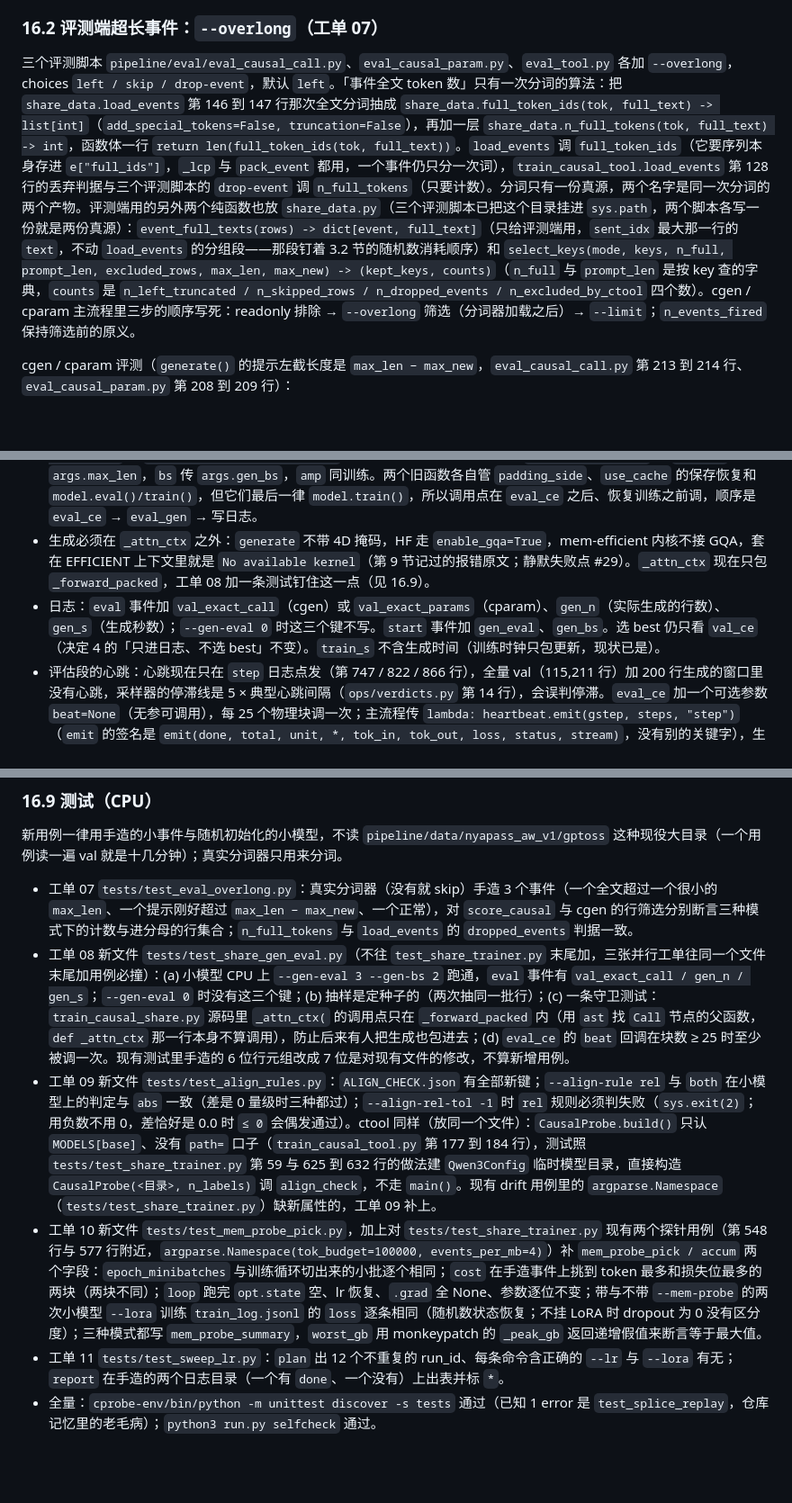
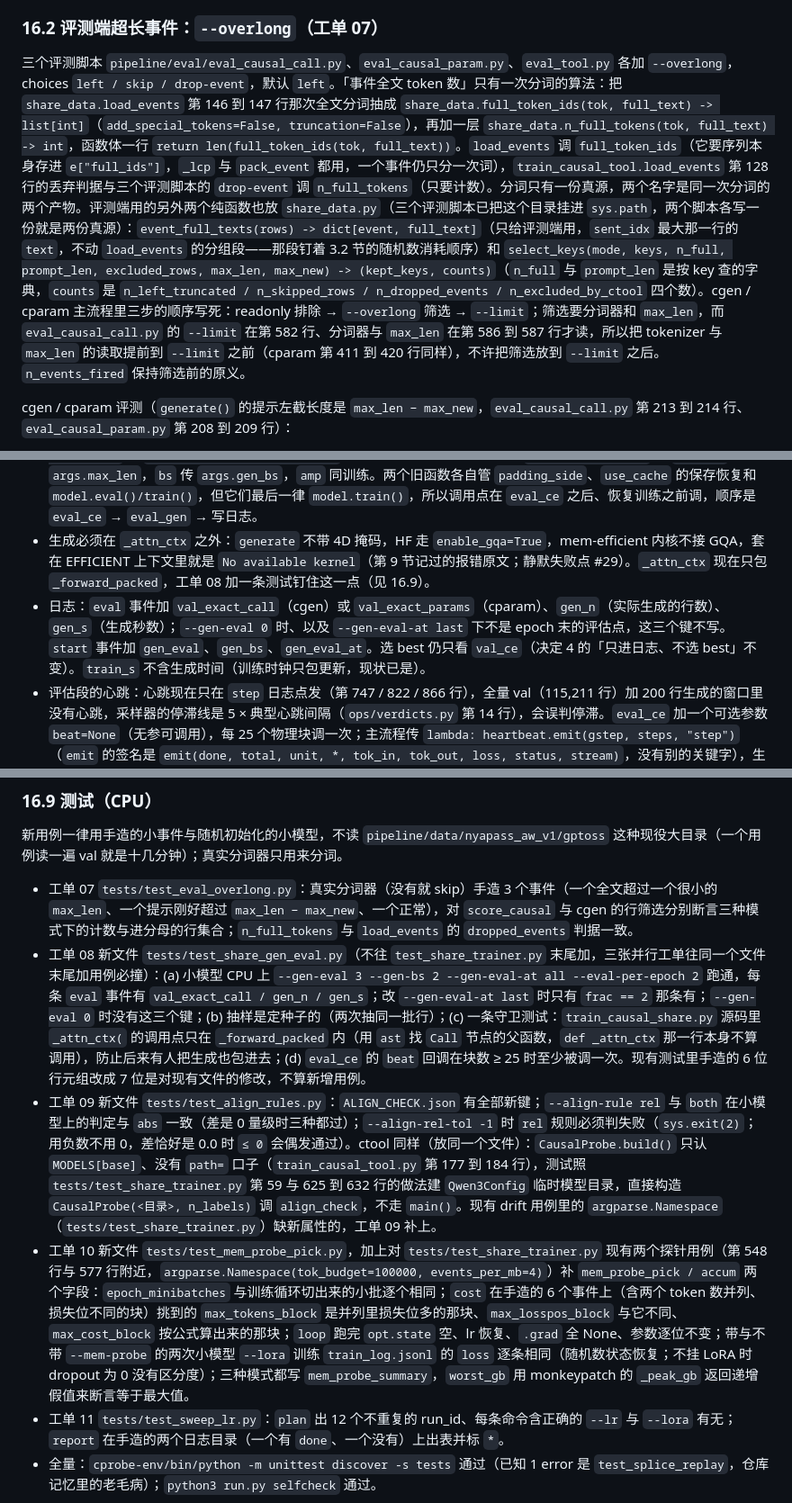
Before and after one commit to GuoYibo233/probe-agent, a Markdown page: .scratch/kvshare-train/spec.md, 3 parts joined by grey strips. Shown at 90% size. GitHub-like rendering; blank space fills up the shorter version.

```diff
--- a/.scratch/kvshare-train/spec.md
+++ b/.scratch/kvshare-train/spec.md
@@ -251,7 +251,7 @@ gyb 对第一轮汇报里九件待拍板事的原话（`decisions.md` 第二轮
 
 ### 16.2 评测端超长事件：`--overlong`（工单 07）
 
-三个评测脚本 `pipeline/eval/eval_causal_call.py`、`eval_causal_param.py`、`eval_tool.py` 各加 `--overlong`，choices `left / skip / drop-event`，默认 `left`。「事件全文 token 数」只有一次分词的算法：把 `share_data.load_events` 第 146 到 147 行那次全文分词抽成 `share_data.full_token_ids(tok, full_text) -> list[int]`（`add_special_tokens=False, truncation=False`），再加一层 `share_data.n_full_tokens(tok, full_text) -> int`，函数体一行 `return len(full_token_ids(tok, full_text))`。`load_events` 调 `full_token_ids`（它要序列本身存进 `e["full_ids"]`，`_lcp` 与 `pack_event` 都用，一个事件仍只分一次词），`train_causal_tool.load_events` 第 128 行的丢弃判据与三个评测脚本的 `drop-event` 调 `n_full_tokens`（只要计数）。分词只有一份真源，两个名字是同一次分词的两个产物。评测端用的另外两个纯函数也放 `share_data.py`（三个评测脚本已把这个目录挂进 `sys.path`，两个脚本各写一份就是两份真源）：`event_full_texts(rows) -> dict[event, full_text]`（只给评测端用，`sent_idx` 最大那一行的 `text`，不动 `load_events` 的分组段——那段钉着 3.2 节的随机数消耗顺序）和 `select_keys(mode, keys, n_full, prompt_len, excluded_rows, max_len, max_new) -> (kept_keys, counts)`（`n_full` 与 `prompt_len` 是按 key 查的字典，`counts` 是 `n_left_truncated / n_skipped_rows / n_dropped_events / n_excluded_by_ctool` 四个数）。cgen / cparam 主流程里三步的顺序写死：readonly 排除 → `--overlong` 筛选（分词器加载之后）→ `--limit`；`n_events_fired` 保持筛选前的原义。
+三个评测脚本 `pipeline/eval/eval_causal_call.py`、`eval_causal_param.py`、`eval_tool.py` 各加 `--overlong`，choices `left / skip / drop-event`，默认 `left`。「事件全文 token 数」只有一次分词的算法：把 `share_data.load_events` 第 146 到 147 行那次全文分词抽成 `share_data.full_token_ids(tok, full_text) -> list[int]`（`add_special_tokens=False, truncation=False`），再加一层 `share_data.n_full_tokens(tok, full_text) -> int`，函数体一行 `return len(full_token_ids(tok, full_text))`。`load_events` 调 `full_token_ids`（它要序列本身存进 `e["full_ids"]`，`_lcp` 与 `pack_event` 都用，一个事件仍只分一次词），`train_causal_tool.load_events` 第 128 行的丢弃判据与三个评测脚本的 `drop-event` 调 `n_full_tokens`（只要计数）。分词只有一份真源，两个名字是同一次分词的两个产物。评测端用的另外两个纯函数也放 `share_data.py`（三个评测脚本已把这个目录挂进 `sys.path`，两个脚本各写一份就是两份真源）：`event_full_texts(rows) -> dict[event, full_text]`（只给评测端用，`sent_idx` 最大那一行的 `text`，不动 `load_events` 的分组段——那段钉着 3.2 节的随机数消耗顺序）和 `select_keys(mode, keys, n_full, prompt_len, excluded_rows, max_len, max_new) -> (kept_keys, counts)`（`n_full` 与 `prompt_len` 是按 key 查的字典，`counts` 是 `n_left_truncated / n_skipped_rows / n_dropped_events / n_excluded_by_ctool` 四个数）。cgen / cparam 主流程里三步的顺序写死：readonly 排除 → `--overlong` 筛选 → `--limit`；筛选要分词器和 `max_len`，而 `eval_causal_call.py` 的 `--limit` 在第 582 行、分词器与 `max_len` 在第 586 到 587 行才读，所以把 tokenizer 与 `max_len` 的读取提前到 `--limit` 之前（cparam 第 411 到 420 行同样），不许把筛选放到 `--limit` 之后。`n_events_fired` 保持筛选前的原义。
 
 cgen / cparam 评测（`generate()` 的提示左截长度是 `max_len − max_new`，`eval_causal_call.py` 第 213 到 214 行、`eval_causal_param.py` 第 208 到 209 行）：
 
@@ -279,7 +279,7 @@ ctool 评测（`eval_tool.py` 的 `score_causal`，第 116 到 160 行；全文
 - 行元组加第 6 位：`gen = dict(tgt=<目标串>, tool=<工具名或 None>)`（`share_data.load_events` 第 205 行的元组从 6 位变 7 位；第 0 到 5 位不动，按下标读的代码不受影响——`share_data.py` 第 214 到 215 行、`train_causal_share.py` 第 179 / 470 / 789 行；但 `pack_event` 第 274 行是六个名字的拆包 `_sent_idx, _text, p, seg_ids, seg_lab, _w = row`，7 位元组会 `ValueError`，要改成 `row[:6]` 拆包；测试里手造行元组的地方（`tests/test_share_trainer.py` 第 374 / 437 / 495 行附近、`tests/test_share_data.py`）都补上第 6 位，静默失败点 #30）。目标串按模式取：cgen 是 `r["label_call"]`（cgen 分支没有 `tgt_str` 变量，直接对它分词加 eos，`share_data.py` 第 179 到 183 行），cparam 是 `tgt_str`；工具名 cparam 是 `r["label"]`，cgen 是 `None`。`tgt` 是不含 eos 的原串，`eval_gen` 拿它整串比对。
 - 生成：不写新的生成函数，调旧脚本的 `eval_gen`：cgen 传 `(text, None, None, tgt)` 形状的元组给 `train_causal_callgen.eval_gen`（它自己加 `CALL_SEP`，读第 0 位与第 3 位）；cparam 传 `(text, None, None, tool, tgt)` 给 `train_causal_param.eval_gen`（它读第 0、3、4 位，自己拼 `param_prompt_tail`）。`max_len` 传 `args.max_len`，`bs` 传 `args.gen_bs`，`amp` 同训练。两个旧函数各自管 `padding_side`、`use_cache` 的保存恢复和 `model.eval()/train()`，但它们最后一律 `model.train()`，所以调用点在 `eval_ce` 之后、恢复训练之前调，顺序是 `eval_ce` → `eval_gen` → 写日志。
 - 生成必须在 `_attn_ctx` 之外：`generate` 不带 4D 掩码，HF 走 `enable_gqa=True`，mem-efficient 内核不接 GQA，套在 EFFICIENT 上下文里就是 `No available kernel`（第 9 节记过的报错原文；静默失败点 #29）。`_attn_ctx` 现在只包 `_forward_packed`，工单 08 加一条测试钉住这一点（见 16.9）。
-- 日志：`eval` 事件加 `val_exact_call`（cgen）或 `val_exact_params`（cparam）、`gen_n`（实际生成的行数）、`gen_s`（生成秒数）；`--gen-eval 0` 时这三个键不写。`start` 事件加 `gen_eval`、`gen_bs`。选 best 仍只看 `val_ce`（决定 4 的「只进日志、不选 best」不变）。`train_s` 不含生成时间（训练时钟只包更新，现状已是）。
+- 日志：`eval` 事件加 `val_exact_call`（cgen）或 `val_exact_params`（cparam）、`gen_n`（实际生成的行数）、`gen_s`（生成秒数）；`--gen-eval 0` 时、以及 `--gen-eval-at last` 下不是 epoch 末的评估点，这三个键不写。`start` 事件加 `gen_eval`、`gen_bs`、`gen_eval_at`。选 best 仍只看 `val_ce`（决定 4 的「只进日志、不选 best」不变）。`train_s` 不含生成时间（训练时钟只包更新，现状已是）。
 - 评估段的心跳：心跳现在只在 `step` 日志点发（第 747 / 822 / 866 行），全量 val（115,211 行）加 200 行生成的窗口里没有心跳，采样器的停滞线是 5 × 典型心跳间隔（`ops/verdicts.py` 第 14 行），会误判停滞。`eval_ce` 加一个可选参数 `beat=None`（无参可调用），每 25 个物理块调一次；主流程传 `lambda: heartbeat.emit(gstep, steps, "step")`（`emit` 的签名是 `emit(done, total, unit, *, tok_in, tok_out, loss, status, stream)`，没有别的关键字），生成前后各发一次同样的心跳。心跳的 `done / total` 不变，只刷新时间戳。
 - `meta.json` 不变。
 
@@ -334,9 +334,9 @@ ctool 评测（`eval_tool.py` 的 `score_causal`，第 116 到 160 行；全文
 新用例一律用手造的小事件与随机初始化的小模型，不读 `pipeline/data/nyapass_aw_v1/gptoss` 这种现役大目录（一个用例读一遍 val 就是十几分钟）；真实分词器只用来分词。
 
 - 工单 07 `tests/test_eval_overlong.py`：真实分词器（没有就 skip）手造 3 个事件（一个全文超过一个很小的 `max_len`、一个提示刚好超过 `max_len − max_new`、一个正常），对 `score_causal` 与 cgen 的行筛选分别断言三种模式下的计数与进分母的行集合；`n_full_tokens` 与 `load_events` 的 `dropped_events` 判据一致。
-- 工单 08 新文件 `tests/test_share_gen_eval.py`（不往 `test_share_trainer.py` 末尾加，三张并行工单往同一个文件末尾加用例必撞）：(a) 小模型 CPU 上 `--gen-eval 3 --gen-bs 2` 跑通，`eval` 事件有 `val_exact_call / gen_n / gen_s`；`--gen-eval 0` 时没有这三个键；(b) 抽样是定种子的（两次抽同一批行）；(c) 一条守卫测试：`train_causal_share.py` 源码里 `_attn_ctx(` 的调用点只在 `_forward_packed` 内（用 `ast` 找 `Call` 节点的父函数，`def _attn_ctx` 那一行本身不算调用），防止后来有人把生成也包进去；(d) `eval_ce` 的 `beat` 回调在块数 ≥ 25 时至少被调一次。现有测试里手造的 6 位行元组改成 7 位是对现有文件的修改，不算新增用例。
+- 工单 08 新文件 `tests/test_share_gen_eval.py`（不往 `test_share_trainer.py` 末尾加，三张并行工单往同一个文件末尾加用例必撞）：(a) 小模型 CPU 上 `--gen-eval 3 --gen-bs 2 --gen-eval-at all --eval-per-epoch 2` 跑通，每条 `eval` 事件有 `val_exact_call / gen_n / gen_s`；改 `--gen-eval-at last` 时只有 `frac == 2` 那条有；`--gen-eval 0` 时没有这三个键；(b) 抽样是定种子的（两次抽同一批行）；(c) 一条守卫测试：`train_causal_share.py` 源码里 `_attn_ctx(` 的调用点只在 `_forward_packed` 内（用 `ast` 找 `Call` 节点的父函数，`def _attn_ctx` 那一行本身不算调用），防止后来有人把生成也包进去；(d) `eval_ce` 的 `beat` 回调在块数 ≥ 25 时至少被调一次。现有测试里手造的 6 位行元组改成 7 位是对现有文件的修改，不算新增用例。
 - 工单 09 新文件 `tests/test_align_rules.py`：`ALIGN_CHECK.json` 有全部新键；`--align-rule rel` 与 `both` 在小模型上的判定与 `abs` 一致（差是 0 量级时三种都过）；`--align-rel-tol -1` 时 `rel` 规则必须判失败（`sys.exit(2)`；用负数不用 0，差恰好是 0.0 时 `≤ 0` 会偶发通过）。ctool 同样（放同一个文件）：`CausalProbe.build()` 只认 `MODELS[base]`、没有 `path=` 口子（`train_causal_tool.py` 第 177 到 184 行），测试照 `tests/test_share_trainer.py` 第 59 与 625 到 632 行的做法建 `Qwen3Config` 临时模型目录，直接构造 `CausalProbe(<目录>, n_labels)` 调 `align_check`，不走 `main()`。现有 drift 用例里的 `argparse.Namespace`（`tests/test_share_trainer.py`）缺新属性的，工单 09 补上。
-- 工单 10 新文件 `tests/test_mem_probe_pick.py`，加上对 `tests/test_share_trainer.py` 现有两个探针用例（第 548 行与 577 行附近，`argparse.Namespace(tok_budget=100000, events_per_mb=4)`）补 `mem_probe_pick / accum` 两个字段：`epoch_minibatches` 与训练循环切出来的小批逐个相同；`cost` 在手造事件上挑到 token 最多和损失位最多的两块（两块不同）；`loop` 跑完 `opt.state` 空、lr 恢复、`.grad` 全 None、参数逐位不变；带与不带 `--mem-probe` 的两次小模型 `--lora` 训练 `train_log.jsonl` 的 `loss` 逐条相同（随机数状态恢复；不挂 LoRA 时 dropout 为 0 没有区分度）；三种模式都写 `mem_probe_summary`，`worst_gb` 用 monkeypatch 的 `_peak_gb` 返回递增假值来断言等于最大值。
+- 工单 10 新文件 `tests/test_mem_probe_pick.py`，加上对 `tests/test_share_trainer.py` 现有两个探针用例（第 548 行与 577 行附近，`argparse.Namespace(tok_budget=100000, events_per_mb=4)`）补 `mem_probe_pick / accum` 两个字段：`epoch_minibatches` 与训练循环切出来的小批逐个相同；`cost` 在手造的 6 个事件上（含两个 token 数并列、损失位不同的块）挑到的 `max_tokens_block` 是并列里损失位多的那块、`max_losspos_block` 与它不同、`max_cost_block` 按公式算出来的那块；`loop` 跑完 `opt.state` 空、lr 恢复、`.grad` 全 None、参数逐位不变；带与不带 `--mem-probe` 的两次小模型 `--lora` 训练 `train_log.jsonl` 的 `loss` 逐条相同（随机数状态恢复；不挂 LoRA 时 dropout 为 0 没有区分度）；三种模式都写 `mem_probe_summary`，`worst_gb` 用 monkeypatch 的 `_peak_gb` 返回递增假值来断言等于最大值。
 - 工单 11 `tests/test_sweep_lr.py`：`plan` 出 12 个不重复的 run_id、每条命令含正确的 `--lr` 与 `--lora` 有无；`report` 在手造的两个日志目录（一个有 `done`、一个没有）上出表并标 `*`。
 - 全量：`cprobe-env/bin/python -m unittest discover -s tests` 通过（已知 1 error 是 `test_splice_replay`，仓库记忆里的老毛病）；`python3 run.py selfcheck` 通过。
 
```
Also changed, not shown: other parts of .scratch/kvshare-train/spec.md (+3 -3 lines).
